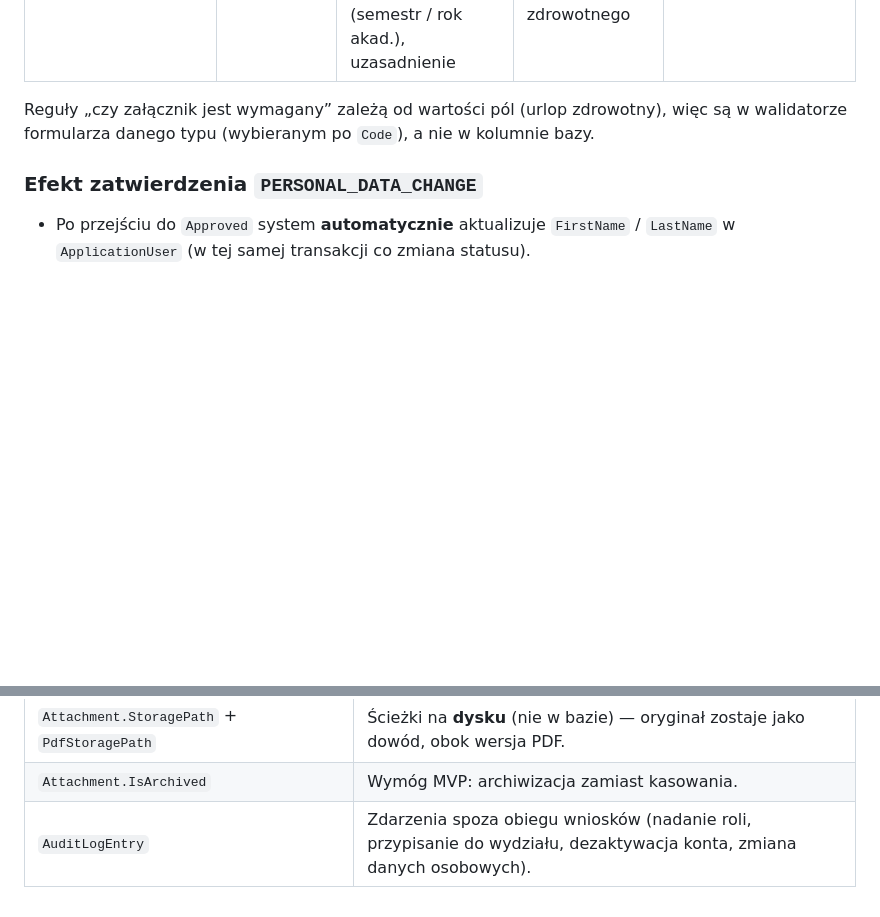
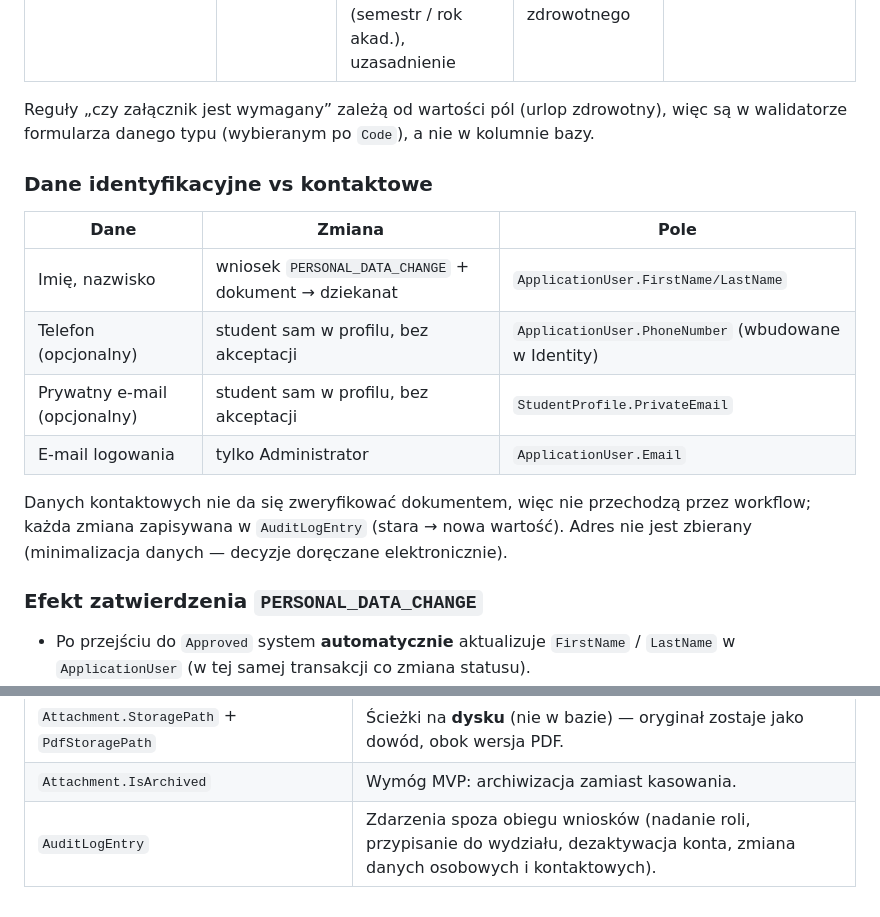
Before and after one commit to OleksandrKovalenko12/UniFlow, a Markdown page: docs/model-domeny.md, 2 parts joined by grey strips. Rendered like a GitHub page; blank space fills up the shorter version.

Commit message:
Separate identity data changes from self-service contact data in domain model

```diff
--- a/docs/model-domeny.md
+++ b/docs/model-domeny.md
@@ -237,6 +239,19 @@ statusu — nie potrzeba osobnego pola.
 Reguły „czy załącznik jest wymagany” zależą od wartości pól (urlop zdrowotny), więc są w
 walidatorze formularza danego typu (wybieranym po `Code`), a nie w kolumnie bazy.
 
+### Dane identyfikacyjne vs kontaktowe
+
+| Dane | Zmiana | Pole |
+|---|---|---|
+| Imię, nazwisko | wniosek `PERSONAL_DATA_CHANGE` + dokument → dziekanat | `ApplicationUser.FirstName/LastName` |
+| Telefon (opcjonalny) | student sam w profilu, bez akceptacji | `ApplicationUser.PhoneNumber` (wbudowane w Identity) |
+| Prywatny e-mail (opcjonalny) | student sam w profilu, bez akceptacji | `StudentProfile.PrivateEmail` |
+| E-mail logowania | tylko Administrator | `ApplicationUser.Email` |
+
+Danych kontaktowych nie da się zweryfikować dokumentem, więc nie przechodzą przez workflow;
+każda zmiana zapisywana w `AuditLogEntry` (stara → nowa wartość). Adres nie jest zbierany
+(minimalizacja danych — decyzje doręczane elektronicznie).
+
 ### Efekt zatwierdzenia `PERSONAL_DATA_CHANGE`
 
 - Po przejściu do `Approved` system **automatycznie** aktualizuje `FirstName` / `LastName`
@@ -272,4 +287,4 @@ walidatorze formularza danego typu (wybieranym po `Code`), a nie w kolumnie bazy
 | `Attachment.OriginalContentType` | Typ MIME — czy konwertować przez Gotenberg, jak zwrócić plik przeglądarce. |
 | `Attachment.StoragePath` + `PdfStoragePath` | Ścieżki na **dysku** (nie w bazie) — oryginał zostaje jako dowód, obok wersja PDF. |
 | `Attachment.IsArchived` | Wymóg MVP: archiwizacja zamiast kasowania. |
-| `AuditLogEntry` | Zdarzenia spoza obiegu wniosków (nadanie roli, przypisanie do wydziału, dezaktywacja konta, zmiana danych osobowych). |
+| `AuditLogEntry` | Zdarzenia spoza obiegu wniosków (nadanie roli, przypisanie do wydziału, dezaktywacja konta, zmiana danych osobowych i kontaktowych). |
```
Also changed, not shown: other parts of docs/model-domeny.md (+2 -0 lines).
